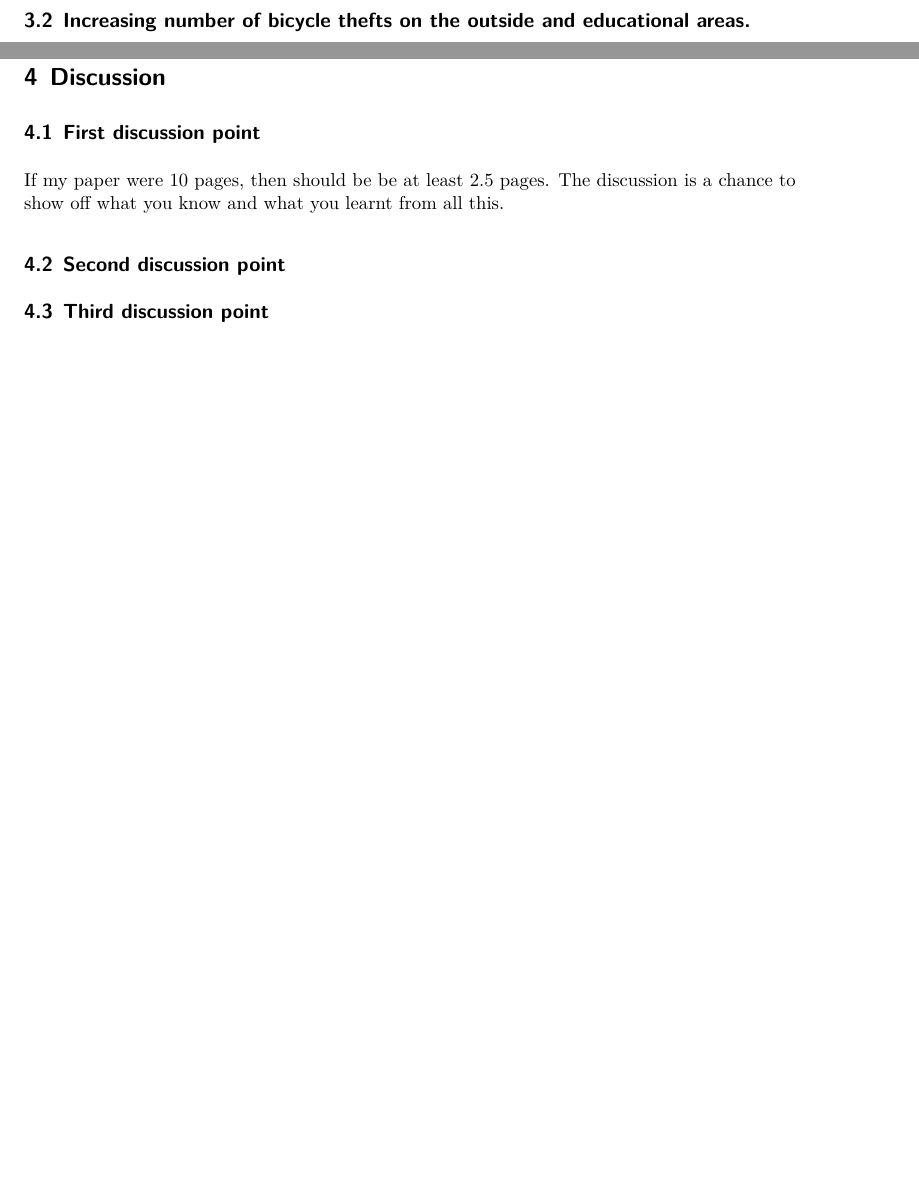
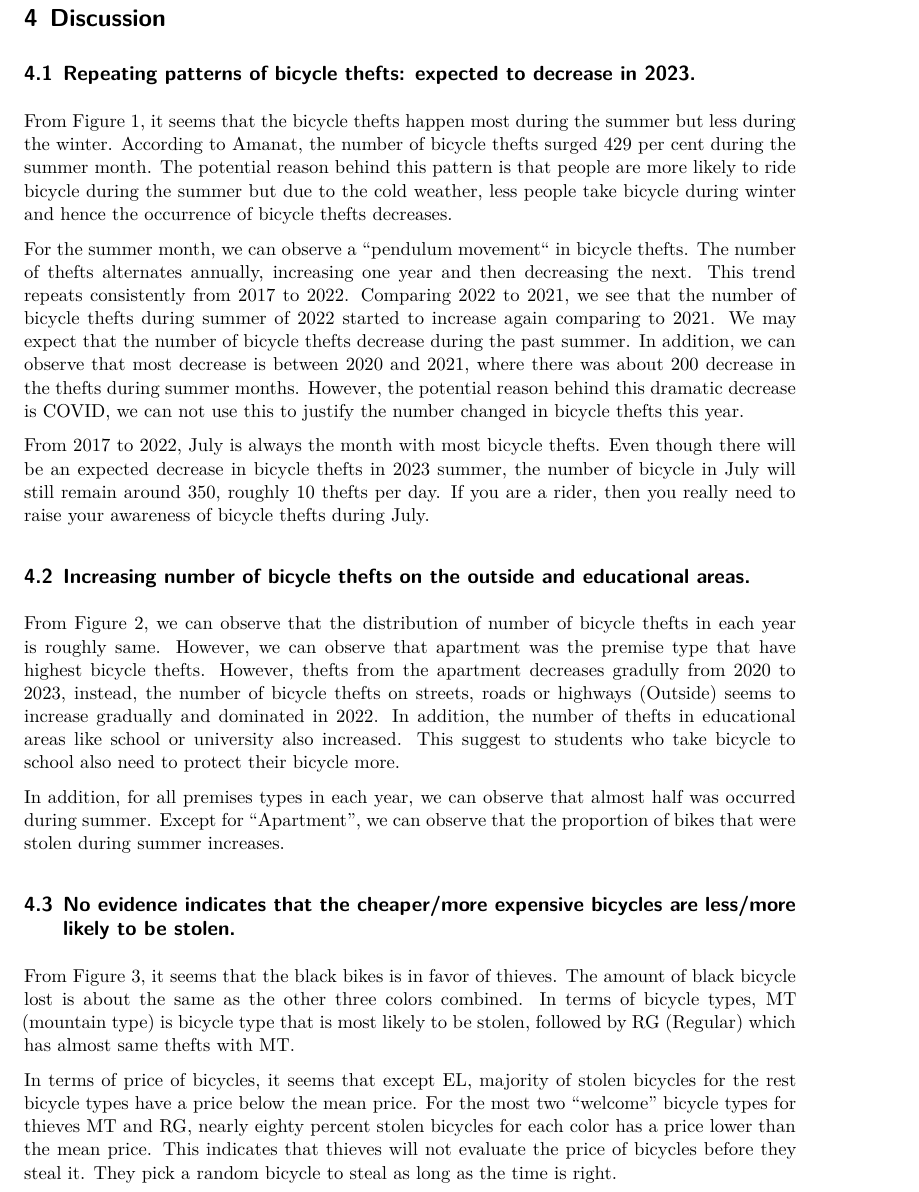
Before and after one commit to yiliuc/Bicycle_Thefts_2023, a Quarto document (outputs/paper/paper.qmd): two parts of pages 10 and 12 of 13 before the commit and part of page 12 of 14 after it, the two joined at a grey line, cut so that both start at the same text, the shorter picture padded with empty space. Rendered offline with R 4.5, knitr and Pandoc in place of Quarto, then LaTeX, with nearby package versions; some code elsewhere in the file could not run offline.

Commit message:
Update the discussion session (first draft)

````diff
--- a/outputs/paper/paper.qmd
+++ b/outputs/paper/paper.qmd
@@ -122,7 +121,7 @@ summarized_data %>%
 
 Descriptions here
 
-## Increasing number of bicycle thefts on the outside and educational areas.
+## Compare the premises types and probability to be stolen during summer.
 ```{r}
 cleaned_data <- cleaned_data %>%
   mutate(stolen_summer = case_when(occ_month %in% c("May", "June", "July", "August") ~ "Yes",
@@ -185,13 +184,23 @@ Descriptions here
 
 # Discussion
 
-## First discussion point {#sec-first-point}
+## Repeating patterns of bicycle thefts: expected to decrease in 2023.
 
-If my paper were 10 pages, then should be be at least 2.5 pages. The discussion is a chance to show off what you know and what you learnt from all this.
+From Figure 1, it seems that the bicycle thefts happen most during the summer but less during the winter. According to Amanat, the number of bicycle thefts surged 429 per cent during the summer month. The potential reason behind this pattern is that people are more likely to ride bicycle during the summer but due to the cold weather, less people take bicycle during winter and hence the occurrence of bicycle thefts decreases.
 
-## Second discussion point
+For the summer month, we can observe a “pendulum movement“ in bicycle thefts. The number of thefts alternates annually, increasing one year and then decreasing the next. This trend repeats consistently from 2017 to 2022. Comparing 2022 to 2021, we see that the number of bicycle thefts during summer of 2022 started to increase again comparing to 2021. We may expect that the number of bicycle thefts decrease during the past summer. In addition, we can observe that most decrease is between 2020 and 2021, where there was about 200 decrease in the thefts during summer months. However, the potential reason behind this dramatic decrease is COVID, we can not use this to justify the number changed in bicycle thefts this year.
 
-## Third discussion point
+From 2017 to 2022, July is always the month with most bicycle thefts. Even though there will be an expected decrease in bicycle thefts in 2023 summer, the number of bicycle in July will still remain around 350, roughly 10 thefts per day. If you are a rider, then you really need to raise your awareness of bicycle thefts during July.
+
+## Increasing number of bicycle thefts on the outside and educational areas.
+From Figure 2, we can observe that the distribution of number of bicycle thefts in each year is roughly same. However, we can observe that apartment was the premise type that have highest bicycle thefts. However, thefts from the apartment decreases gradully from 2020 to 2023, instead, the number of bicycle thefts on streets, roads or highways (Outside) seems to increase gradually and dominated in 2022. In addition, the number of thefts in educational areas like school or university also increased. This suggest to students who take bicycle to school also need to protect their bicycle more.
+
+In addition, for all premises types in each year, we can observe that almost half was occurred during summer. Except for "Apartment", we can observe that the proportion of bikes that were stolen during summer increases.
+
+## No evidence indicates that the cheaper/more expensive bicycles are less/more likely to be stolen.
+From Figure 3, it seems that the black bikes is in favor of thieves. The amount of black bicycle lost is about the same as the other three colors combined. In terms of bicycle types, MT (mountain type) is bicycle type that is most likely to be stolen, followed by RG (Regular) which has almost same thefts with MT.
+
+In terms of price of bicycles, it seems that except EL, majority of stolen bicycles for the rest bicycle types have a price below the mean price. For the most two "welcome" bicycle types for thieves MT and RG, nearly eighty percent stolen bicycles for each color has a price lower than the mean price. This indicates that thieves will not evaluate the price of bicycles before they steal it. They pick a random bicycle to steal as long as the time is right.
 
 # Conclusion
 
````
Also changed, not shown: outputs/paper/paper.qmd (5 more changed lines).
